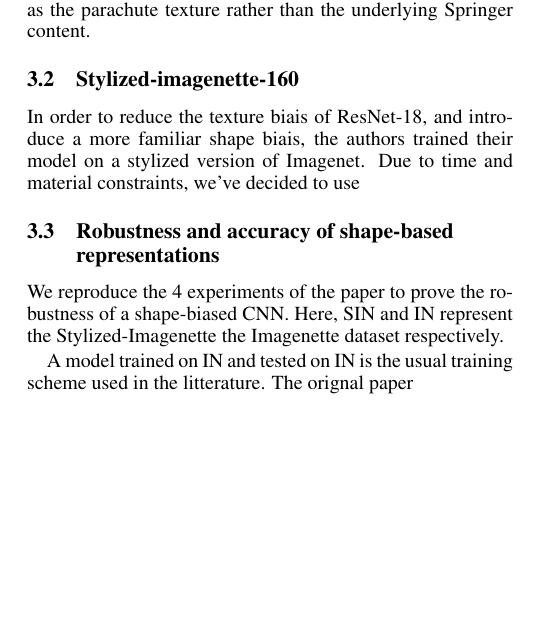
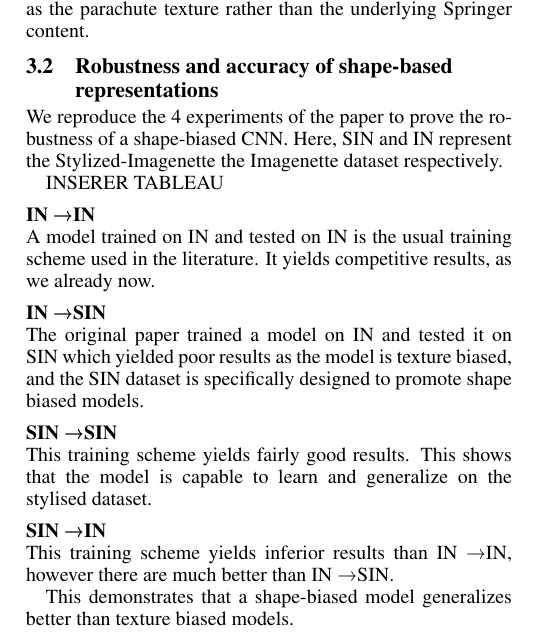
Before and after one commit to JeyzerMC/CNN-Texture-Bias, a LaTeX paper (report/ijcai19.tex): part of one column of page 2 of 4, cut so that both start at the same text, the shorter picture padded with empty space. Compiled offline with pdfLaTeX.

Commit message:
completed 3.2

```diff
--- a/report/ijcai19.tex
+++ b/report/ijcai19.tex
@@ -258,19 +258,32 @@ As we can see, we've obtained the same classification results as the authors,
 where the stylized image was being recognized as the parachute texture
 rather than the underlying Springer content.
 
-\subsection{Stylized-imagenette-160}
-
-In order to reduce the texture biais of ResNet-18, and introduce a more familiar shape biais,
-the authors trained their model on a stylized version of Imagenet.
-Due to time and material constraints, we've decided to use
-
 \subsection{Robustness and accuracy of shape-based representations}
 
 We reproduce the 4 experiments of the paper to prove the robustness of a shape-biased CNN.
 Here, SIN and IN represent the Stylized-Imagenette the Imagenette dataset respectively.
 
-A model trained on IN and tested on IN is the usual training scheme used in the litterature.
-The orignal paper
+INSERER TABLEAU
+
+\subsubsection{IN \textrightarrow  IN}
+A model trained on IN and tested on IN is the usual training scheme used in the literature.
+It yields competitive results, as we already now.
+
+
+\subsubsection{IN \textrightarrow  SIN}
+The original paper trained a model on IN and tested it on SIN which yielded poor results as
+the model is texture biased, and the SIN dataset is specifically designed to promote shape biased models.
+
+\subsubsection{SIN \textrightarrow  SIN}
+This training scheme yields fairly good results. This shows that the model is capable to learn
+and generalize on the stylised dataset.
+
+\subsubsection{SIN \textrightarrow  IN}
+
+This training scheme yields inferior results than IN \textrightarrow  IN, however
+there are much better than IN \textrightarrow  SIN.
+
+This demonstrates that a shape-biased model generalizes better than texture biased models.
 
 \subsection{Shape-ResNet}
 
```
Also changed, not shown: report/ijcai19.tex (5 more changed lines).
